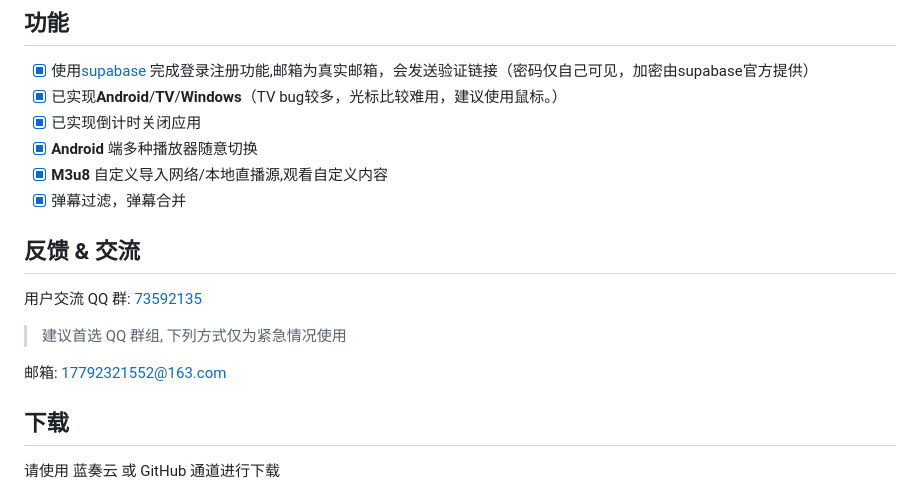
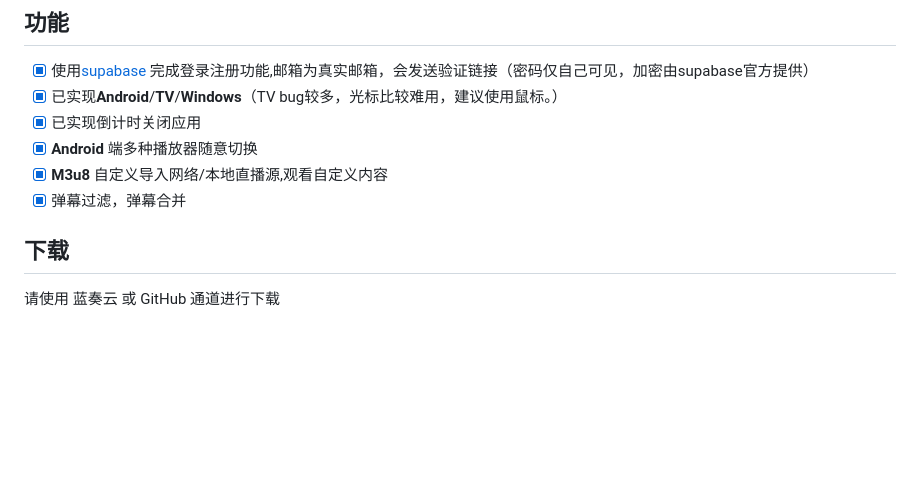
Before and after one commit to viva749/pure_live-1, a Markdown page: README.md, the part around the change. Rendered like a GitHub page; blank space fills up the shorter version.

```diff
--- a/README.md
+++ b/README.md
@@ -28,13 +28,6 @@
 - [X] **Android** 端多种播放器随意切换
 - [X] **M3u8** 自定义导入网络/本地直播源,观看自定义内容
 - [X] 弹幕过滤，弹幕合并
-
-## 反馈 & 交流
-
-用户交流 QQ 群: <a href="http://qm.qq.com/cgi-bin/qm/qr?_wv=1027&k=-V1cVzigTfJ3V0meG2gOOFJy9FQsSuHu&authKey=Tsu8%2Fys0QC5AqlHGl%2FhoqMKg88Rd%2BJxXHUsUCzKhELals9MOq52vjIy8qnGg2I5o&noverify=0&group_code=73592135">73592135</a>
-> 建议首选 QQ 群组, 下列方式仅为紧急情况使用
-
-邮箱: 17792321552@163.com
 
 ## 下载
 
```
